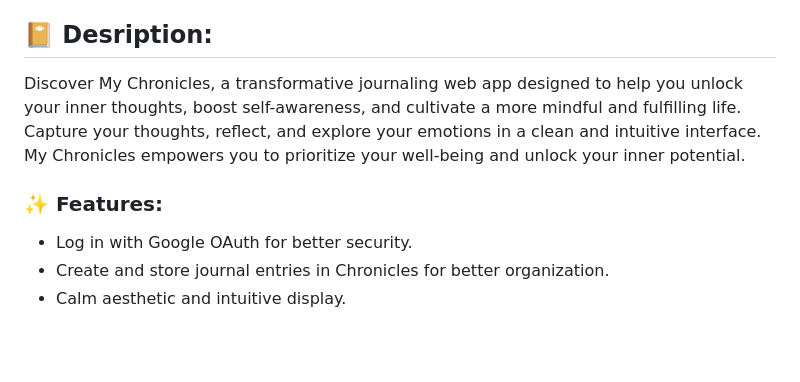
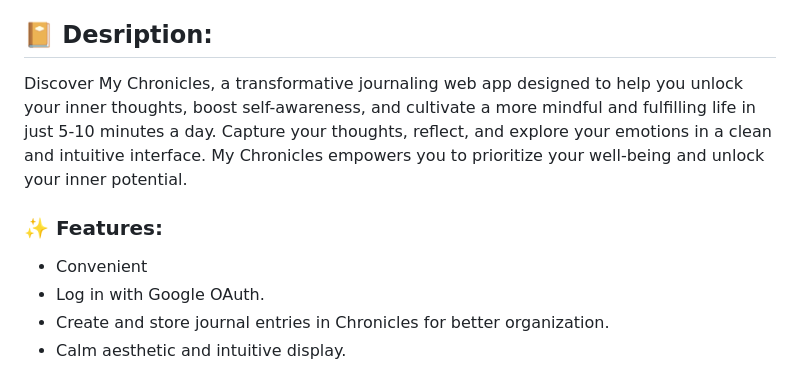
Before and after one commit to lauren-m-johnson/My-Chronicles, a Markdown page: README.md, the part around the change. Rendered like a GitHub page; blank space fills up the shorter version.

```diff
--- a/README.md
+++ b/README.md
@@ -9,10 +9,11 @@
 - [Ice Box Features](#-next-steps-and-icebox-items)
 
 ## 📔 Desription:
-Discover My Chronicles, a transformative journaling web app designed to help you unlock your inner thoughts, boost self-awareness, and cultivate a more mindful and fulfilling life. Capture your thoughts, reflect, and explore your emotions in a clean and intuitive interface. My Chronicles empowers you to prioritize your well-being and unlock your inner potential.
+Discover My Chronicles, a transformative journaling web app designed to help you unlock your inner thoughts, boost self-awareness, and cultivate a more mindful and fulfilling life in just 5-10 minutes a day. Capture your thoughts, reflect, and explore your emotions in a clean and intuitive interface. My Chronicles empowers you to prioritize your well-being and unlock your inner potential.
 
 ### ✨ Features:
-- Log in with Google OAuth for better security.
+- Convenient
+- Log in with Google OAuth.
 - Create and store journal entries in Chronicles for better organization.
 - Calm aesthetic and intuitive display.
 
```
